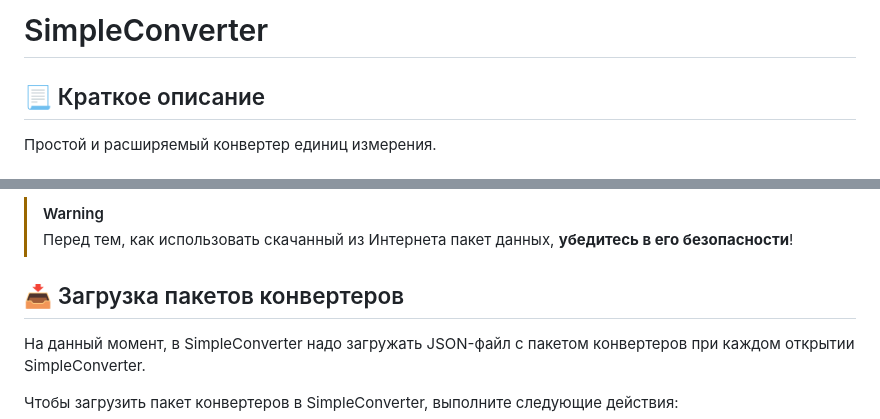
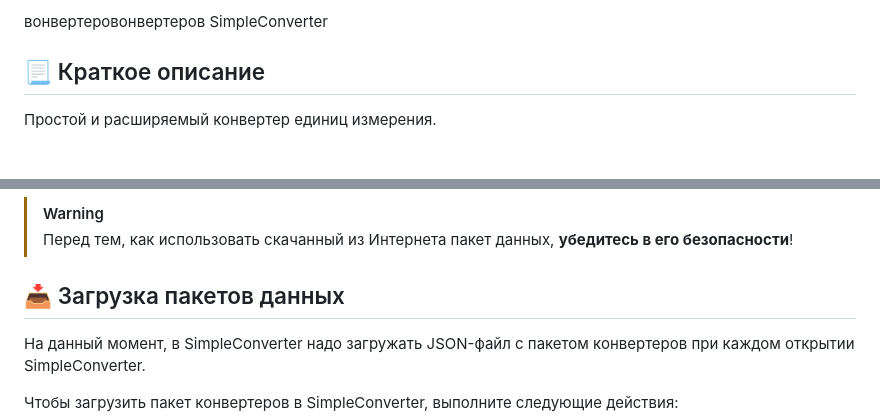
Before and after one commit to App327/SimpleConverter, a Markdown page: README.md, 2 parts joined by grey strips. GitHub-like rendering.

```diff
--- a/README.md
+++ b/README.md
@@ -1,4 +1,4 @@
-# SimpleConverter
+вонвертеровонвертеров SimpleConverter
 
 ## 📃 Краткое описание
 Простой и расширяемый конвертер единиц измерения.
@@ -30,7 +30,7 @@ SimpleConverter поддерживает расширение его функц
 >[!WARNING]
 >Перед тем, как использовать скачанный из Интернета пакет данных, **убедитесь в его безопасности**!
 
-## 📥 Загрузка пакетов конвертеров
+## 📥 Загрузка пакетов данных
 На данный момент, в SimpleConverter надо загружать JSON-файл с пакетом конвертеров при каждом открытии SimpleConverter.
 
 Чтобы загрузить пакет конвертеров в SimpleConverter, выполните следующие действия:
```
